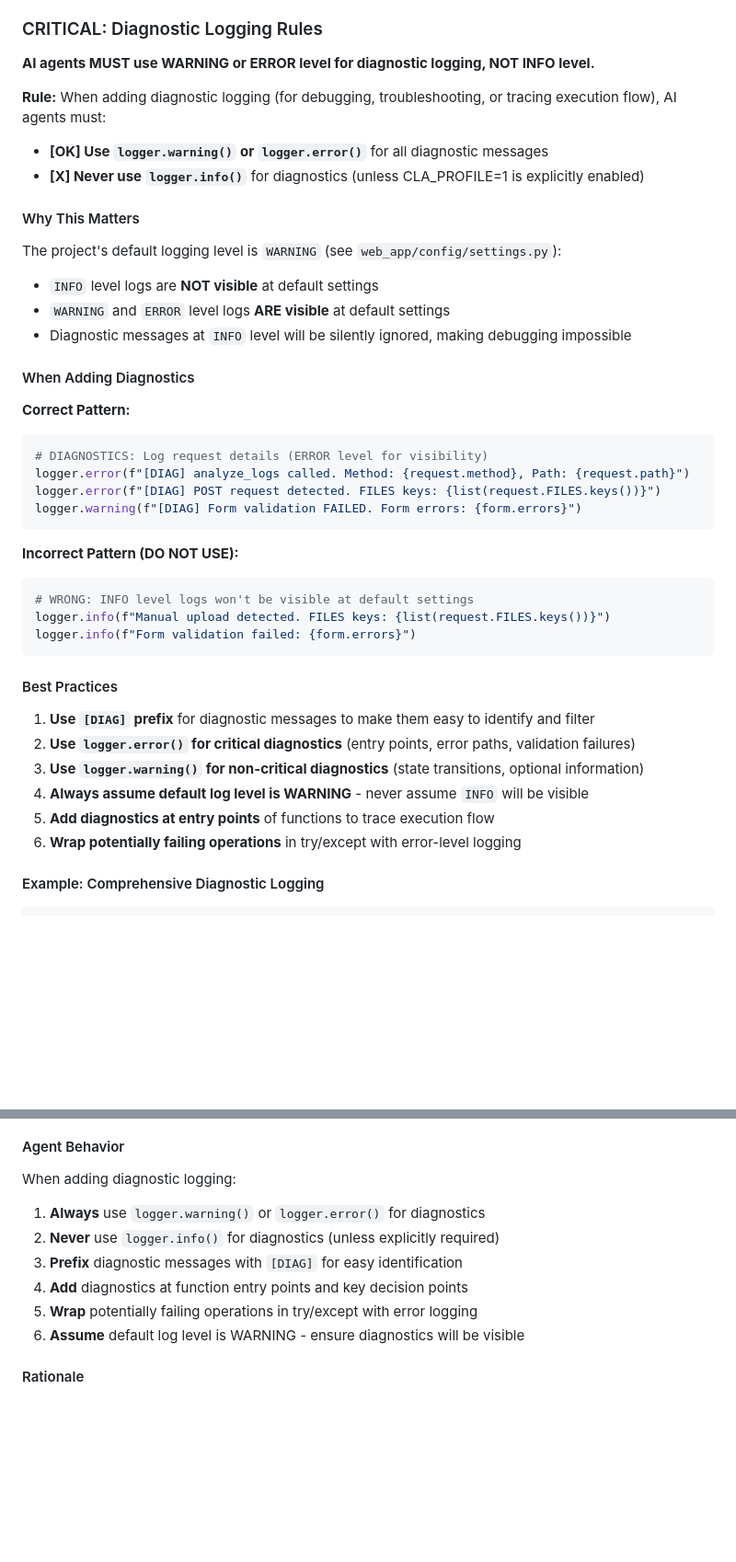
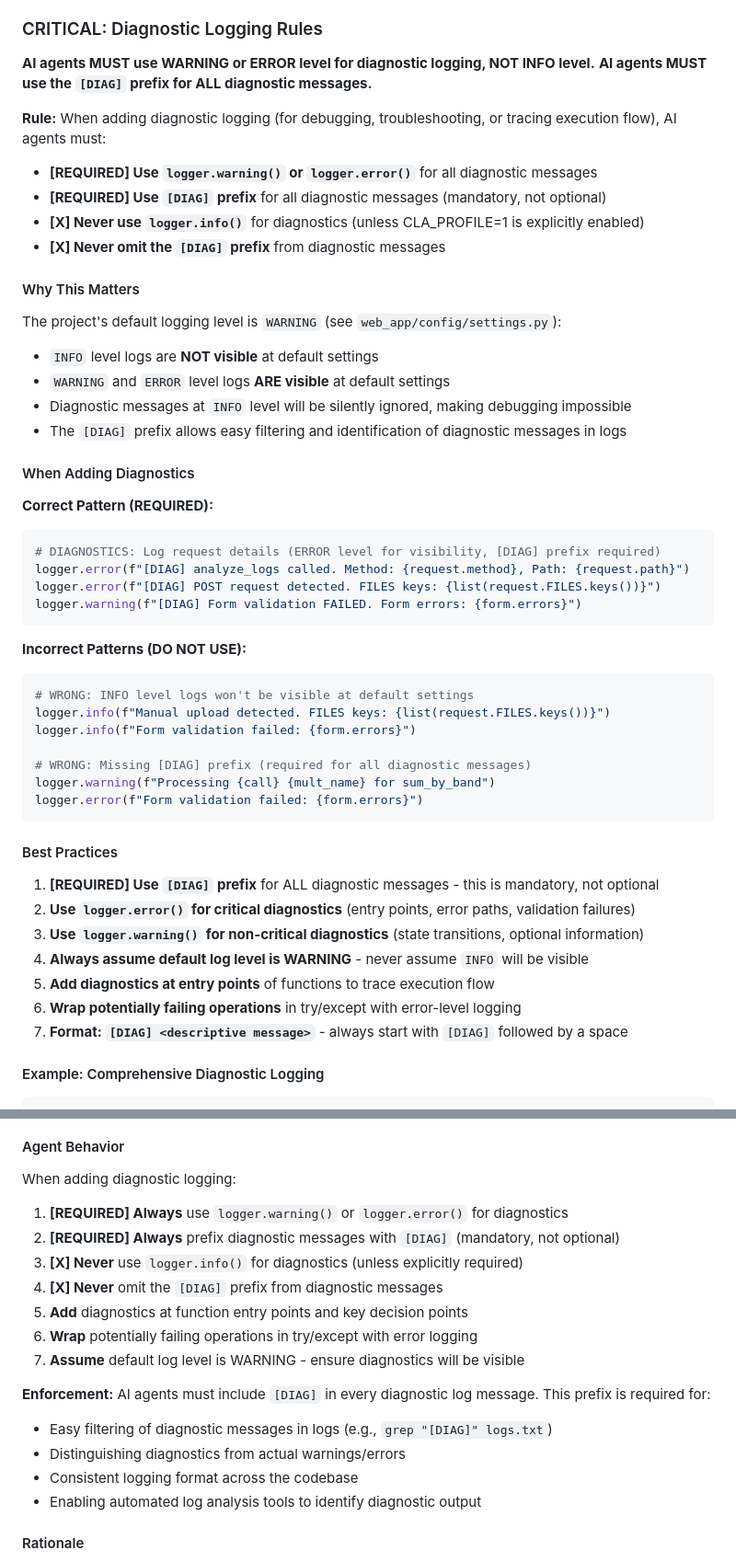
Before and after one commit to kd4d/Contest-Log-Analyzer, a Markdown page: Docs/AI_AGENT_RULES.md, 2 parts joined by grey strips. Shown at 92% size. GitHub-like rendering; blank space fills up the shorter version.

````diff
--- a/Docs/AI_AGENT_RULES.md
+++ b/Docs/AI_AGENT_RULES.md
@@ -817,10 +817,13 @@ AI:
 ### CRITICAL: Diagnostic Logging Rules
 
 **AI agents MUST use WARNING or ERROR level for diagnostic logging, NOT INFO level.**
+**AI agents MUST use the `[DIAG]` prefix for ALL diagnostic messages.**
 
 **Rule:** When adding diagnostic logging (for debugging, troubleshooting, or tracing execution flow), AI agents must:
-- **[OK] Use `logger.warning()` or `logger.error()`** for all diagnostic messages
+- **[REQUIRED] Use `logger.warning()` or `logger.error()`** for all diagnostic messages
+- **[REQUIRED] Use `[DIAG]` prefix** for all diagnostic messages (mandatory, not optional)
 - **[X] Never use `logger.info()`** for diagnostics (unless CLA_PROFILE=1 is explicitly enabled)
+- **[X] Never omit the `[DIAG]` prefix** from diagnostic messages
 
 #### Why This Matters
 
@@ -828,32 +831,38 @@ The project's default logging level is `WARNING` (see `web_app/config/settings.p
 - `INFO` level logs are **NOT visible** at default settings
 - `WARNING` and `ERROR` level logs **ARE visible** at default settings
 - Diagnostic messages at `INFO` level will be silently ignored, making debugging impossible
+- The `[DIAG]` prefix allows easy filtering and identification of diagnostic messages in logs
 
 #### When Adding Diagnostics
 
-**Correct Pattern:**
+**Correct Pattern (REQUIRED):**
 ```python
-# DIAGNOSTICS: Log request details (ERROR level for visibility)
+# DIAGNOSTICS: Log request details (ERROR level for visibility, [DIAG] prefix required)
 logger.error(f"[DIAG] analyze_logs called. Method: {request.method}, Path: {request.path}")
 logger.error(f"[DIAG] POST request detected. FILES keys: {list(request.FILES.keys())}")
 logger.warning(f"[DIAG] Form validation FAILED. Form errors: {form.errors}")
 ```
 
-**Incorrect Pattern (DO NOT USE):**
+**Incorrect Patterns (DO NOT USE):**
 ```python
 # WRONG: INFO level logs won't be visible at default settings
 logger.info(f"Manual upload detected. FILES keys: {list(request.FILES.keys())}")
 logger.info(f"Form validation failed: {form.errors}")
+
+# WRONG: Missing [DIAG] prefix (required for all diagnostic messages)
+logger.warning(f"Processing {call} {mult_name} for sum_by_band")
+logger.error(f"Form validation failed: {form.errors}")
 ```
 
 #### Best Practices
 
-1. **Use `[DIAG]` prefix** for diagnostic messages to make them easy to identify and filter
+1. **[REQUIRED] Use `[DIAG]` prefix** for ALL diagnostic messages - this is mandatory, not optional
 2. **Use `logger.error()` for critical diagnostics** (entry points, error paths, validation failures)
 3. **Use `logger.warning()` for non-critical diagnostics** (state transitions, optional information)
 4. **Always assume default log level is WARNING** - never assume `INFO` will be visible
 5. **Add diagnostics at entry points** of functions to trace execution flow
 6. **Wrap potentially failing operations** in try/except with error-level logging
+7. **Format: `[DIAG] <descriptive message>`** - always start with `[DIAG]` followed by a space
 
 #### Example: Comprehensive Diagnostic Logging
 
@@ -887,12 +896,19 @@ def analyze_logs(request):
 #### Agent Behavior
 
 When adding diagnostic logging:
-1. **Always** use `logger.warning()` or `logger.error()` for diagnostics
-2. **Never** use `logger.info()` for diagnostics (unless explicitly required)
-3. **Prefix** diagnostic messages with `[DIAG]` for easy identification
-4. **Add** diagnostics at function entry points and key decision points
-5. **Wrap** potentially failing operations in try/except with error logging
-6. **Assume** default log level is WARNING - ensure diagnostics will be visible
+1. **[REQUIRED] Always** use `logger.warning()` or `logger.error()` for diagnostics
+2. **[REQUIRED] Always** prefix diagnostic messages with `[DIAG]` (mandatory, not optional)
+3. **[X] Never** use `logger.info()` for diagnostics (unless explicitly required)
+4. **[X] Never** omit the `[DIAG]` prefix from diagnostic messages
+5. **Add** diagnostics at function entry points and key decision points
+6. **Wrap** potentially failing operations in try/except with error logging
+7. **Assume** default log level is WARNING - ensure diagnostics will be visible
+
+**Enforcement:** AI agents must include `[DIAG]` in every diagnostic log message. This prefix is required for:
+- Easy filtering of diagnostic messages in logs (e.g., `grep "[DIAG]" logs.txt`)
+- Distinguishing diagnostics from actual warnings/errors
+- Consistent logging format across the codebase
+- Enabling automated log analysis tools to identify diagnostic output
 
 #### Rationale
 
````
Also changed, not shown: other parts of Docs/AI_AGENT_RULES.md (+14 -2 lines), DevNotes/Decisions_Architecture/PLUGIN_ARCHITECTURE_BOUNDARY_DECISION.md (added, +225 -0 lines).
